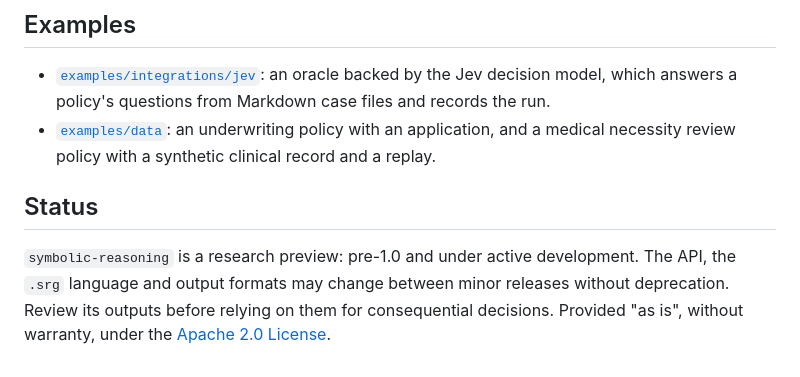
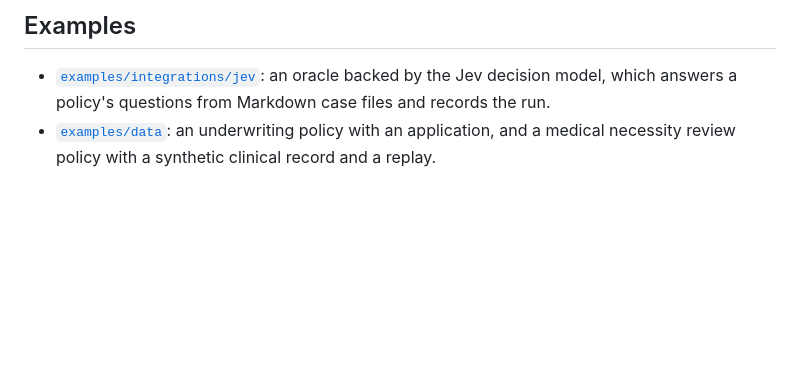
Before and after one commit to anteriorai/symbolic-reasoning, a Markdown page: README.md, the part around one of its changes. Drawn GitHub-style; blank space fills up the shorter version.

Commit message:
docs: drop the README Status section
Co-Authored-By: Claude Opus 5.5 <noreply@anthropic.com>

```diff
--- a/README.md
+++ b/README.md
@@ -122,7 +122,3 @@ The [Jev example](https://github.com/anteriorai/symbolic-reasoning/tree/master/e
 
 - [`examples/integrations/jev`](https://github.com/anteriorai/symbolic-reasoning/tree/master/examples/integrations/jev): an oracle backed by the Jev decision model, which answers a policy's questions from Markdown case files and records the run.
 - [`examples/data`](https://github.com/anteriorai/symbolic-reasoning/tree/master/examples/data): an underwriting policy with an application, and a medical necessity review policy with a synthetic clinical record and a replay.
-
-## Status
-
-`symbolic-reasoning` is a research preview: pre-1.0 and under active development. The API, the `.srg` language and output formats may change between minor releases without deprecation. Review its outputs before relying on them for consequential decisions. Provided "as is", without warranty, under the [Apache 2.0 License](https://github.com/anteriorai/symbolic-reasoning/blob/master/LICENSE).
```
Also changed, not shown: other parts of README.md (+1 -1 lines).
